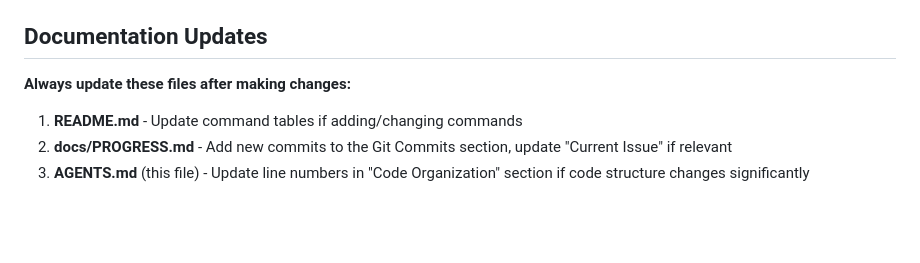
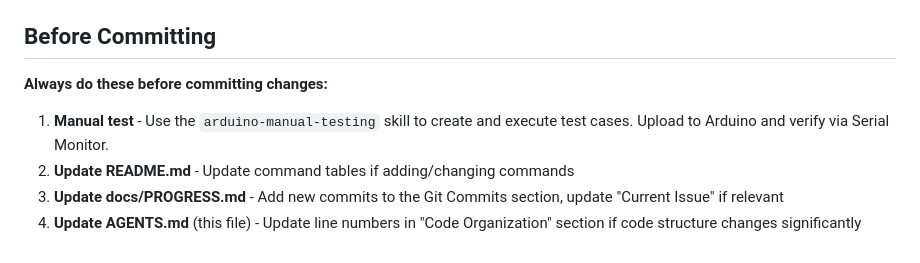
Before and after one commit to tatecarson/adafruit_16_servo, a Markdown page: AGENTS.md, the part around the change. Rendered like a GitHub page; blank space fills up the shorter version.

Commit message:
docs: update AGENTS.md with pre-commit checklist and add TESTING.md for manual testing plan

```diff
--- a/AGENTS.md
+++ b/AGENTS.md
@@ -132,10 +132,11 @@ When adding features:
 4. Add command parsing in `processCommand()` (around line 389)
 5. Update `showHelp()` in the sketch
 
-## Documentation Updates
+## Before Committing
 
-**Always update these files after making changes:**
+**Always do these before committing changes:**
 
-1. **README.md** - Update command tables if adding/changing commands
-2. **docs/PROGRESS.md** - Add new commits to the Git Commits section, update "Current Issue" if relevant
-3. **AGENTS.md** (this file) - Update line numbers in "Code Organization" section if code structure changes significantly
+1. **Manual test** - Use the `arduino-manual-testing` skill to create and execute test cases. Upload to Arduino and verify via Serial Monitor.
+2. **Update README.md** - Update command tables if adding/changing commands
+3. **Update docs/PROGRESS.md** - Add new commits to the Git Commits section, update "Current Issue" if relevant
+4. **Update AGENTS.md** (this file) - Update line numbers in "Code Organization" section if code structure changes significantly
```
Also changed, not shown: docs/PROGRESS.md (+1 -0 lines), docs/TESTING.md (added, +199 -0 lines).
